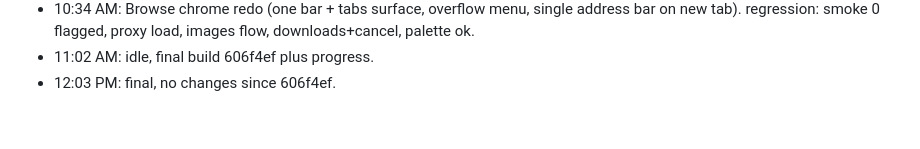
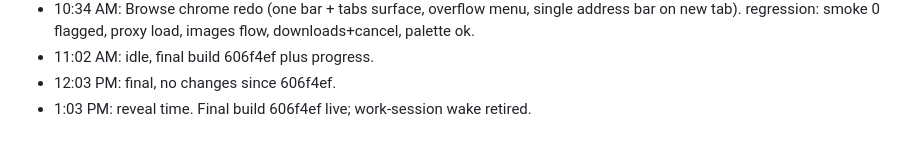
Before and after one commit to GoatTech-42/ramjet, a Markdown page: PROGRESS.md, the part around the change. GitHub-like rendering.

Commit message:
progress

```diff
--- a/PROGRESS.md
+++ b/PROGRESS.md
@@ -911,3 +911,4 @@ Hub layouts (list, home-screen grid, desktop+dock with status widgets) via rj-la
 - 10:34 AM: Browse chrome redo (one bar + tabs surface, overflow menu, single address bar on new tab). regression: smoke 0 flagged, proxy load, images flow, downloads+cancel, palette ok.
 - 11:02 AM: idle, final build 606f4ef plus progress.
 - 12:03 PM: final, no changes since 606f4ef.
+- 1:03 PM: reveal time. Final build 606f4ef live; work-session wake retired.
```
